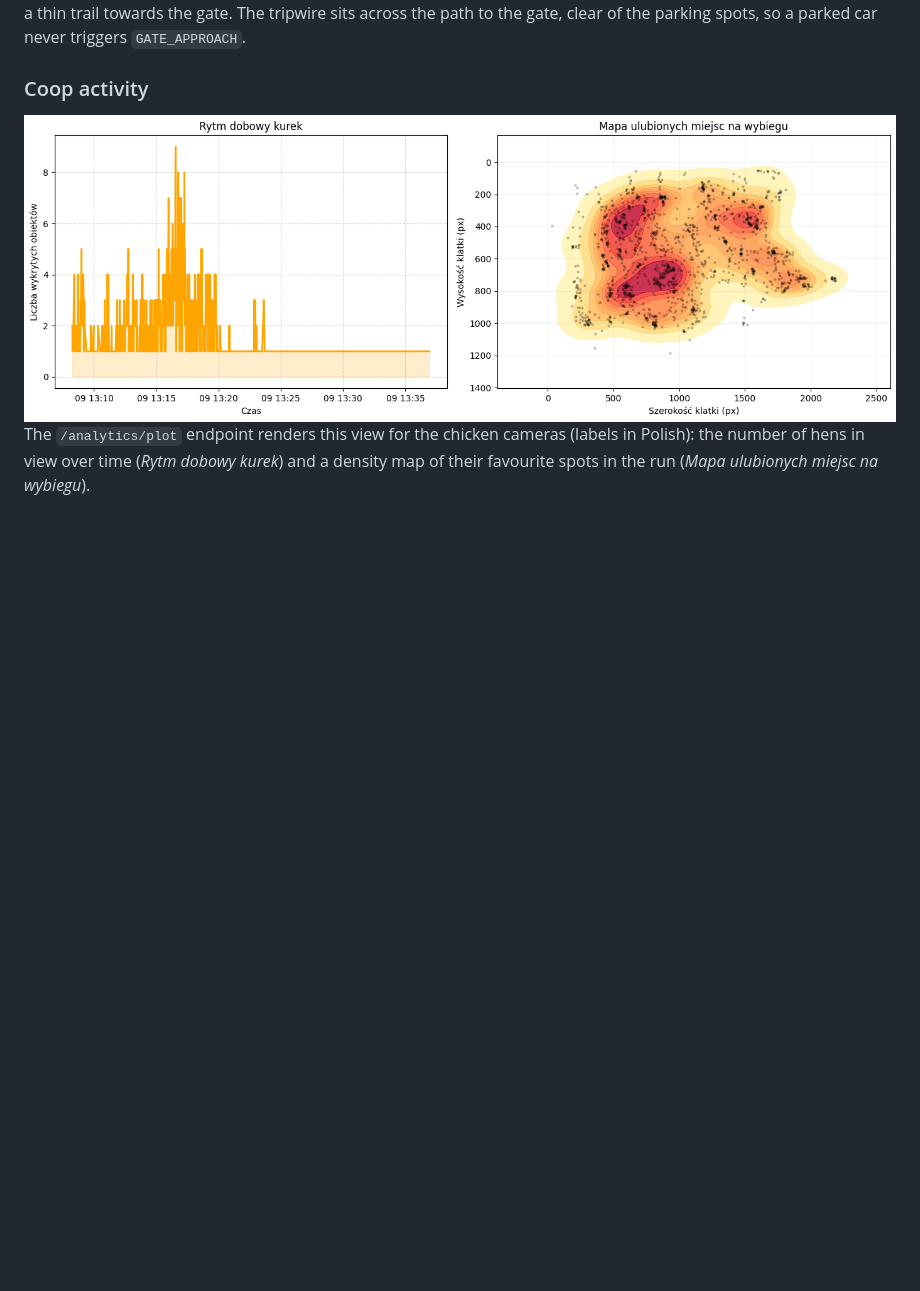
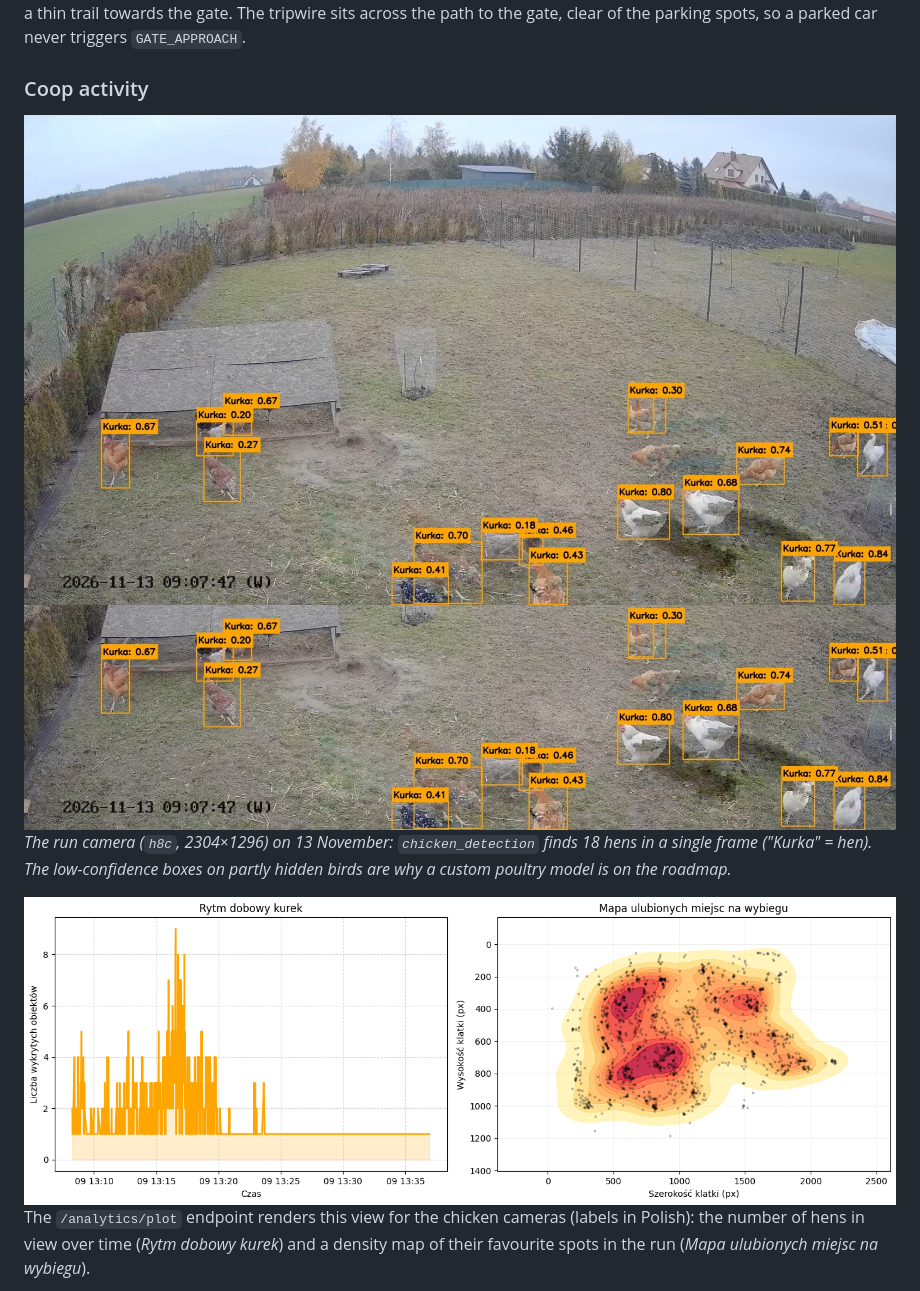
Before and after one commit to LukaszBarbarian/vision-core, a Markdown page: README.md, the part around the change. Drawn GitHub-style; pictures changed too: docs/images/coop_run_closeup.jpg (added), docs/images/coop_run_detections.jpg (added); blank space fills up the shorter version.

Commit message:
Add chicken run detection photos to README
Co-Authored-By: Claude Opus 5.5 <noreply@anthropic.com>

```diff
--- a/README.md
+++ b/README.md
@@ -169,6 +169,12 @@ The vehicle ground points (the same point the tripwire rule evaluates) form dens
 
 ### Coop activity
 
+<img src="docs/images/coop_run_detections.jpg" alt="The chicken run camera with 18 hens detected in one frame" width="900"/>
+
+<img src="docs/images/coop_run_closeup.jpg" alt="Close-up of the detected hens with confidence scores" width="900"/>
+
+*The run camera (`h8c`, 2304×1296) on 13 November: `chicken_detection` finds 18 hens in a single frame ("Kurka" = hen). The low-confidence boxes on partly hidden birds are why a custom poultry model is on the roadmap.*
+
 <img src="docs/images/coop_analytics.png" alt="Chicken activity over time and a heat-map of favourite spots in the run" width="900"/>
 
 The `/analytics/plot` endpoint renders this view for the chicken cameras (labels in Polish): the number of hens in view over time (*Rytm dobowy kurek*) and a density map of their favourite spots in the run (*Mapa ulubionych miejsc na wybiegu*).
```
